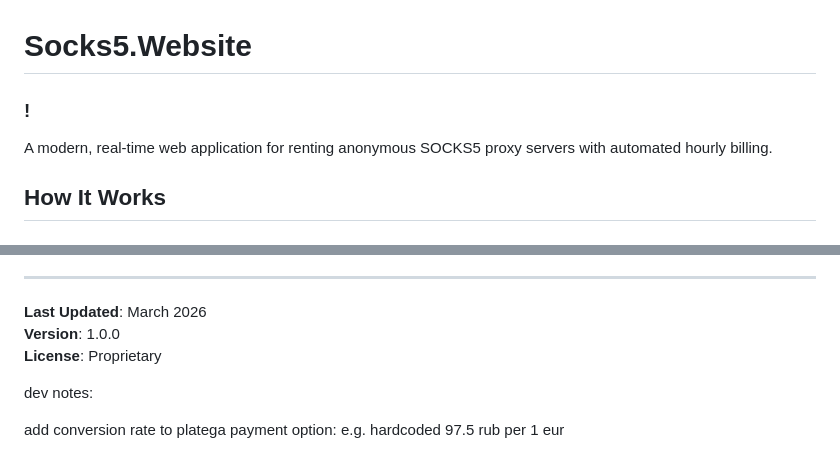
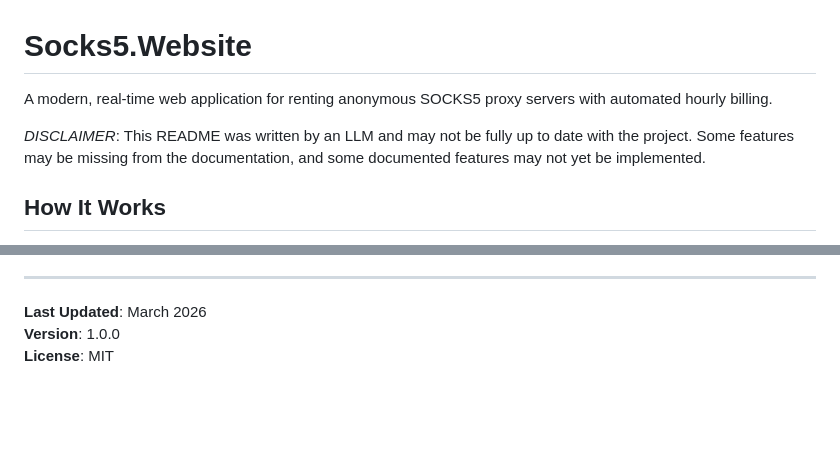
Before and after one commit to ModemNakata/socks5-panel, a Markdown page: README.md, 2 parts joined by grey strips. GitHub-like rendering; blank space fills up the shorter version.

Commit message:
add readme llm notice

```diff
--- a/README.md
+++ b/README.md
@@ -1,8 +1,8 @@
 # Socks5.Website
 
-### !
+A modern, real-time web application for renting anonymous SOCKS5 proxy servers with automated hourly billing.
 
-A modern, real-time web application for renting anonymous SOCKS5 proxy servers with automated hourly billing.
+*DISCLAIMER*: This README was written by an LLM and may not be fully up to date with the project. Some features may be missing from the documentation, and some documented features may not yet be implemented.
 
 ## How It Works
 
@@ -222,11 +222,4 @@ A: Your rental is paused; charges continue. You may release the rental or wait f
 
 **Last Updated**: March 2026
 **Version**: 1.0.0
-**License**: Proprietary
-
-
-
-
-dev notes:
-
-add conversion rate to platega payment option: e.g. hardcoded 97.5 rub per 1 eur
+**License**: MIT
```
